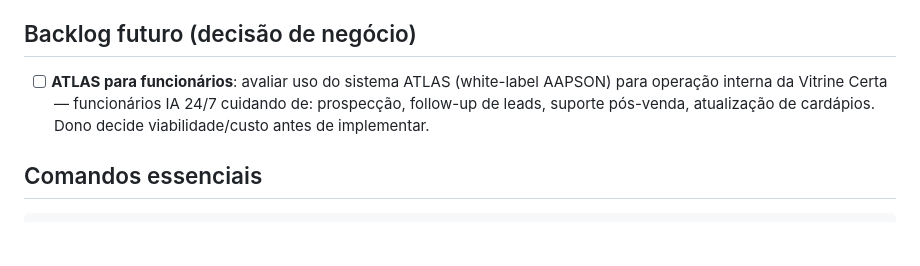
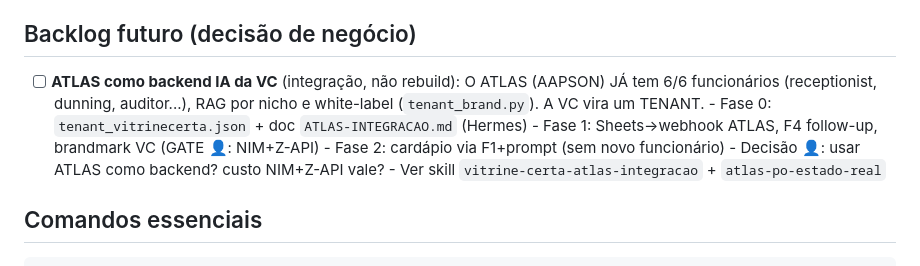
Before and after one commit to Receitazero/receita-zero, a Markdown page: PLANO-MENSAL-PREMIUM.md, the part around the change. Rendered like a GitHub page; blank space fills up the shorter version.

Commit message:
docs: integração VC×ATLAS (tenant white-label, não rebuild) + skill canônica

````diff
--- a/PLANO-MENSAL-PREMIUM.md
+++ b/PLANO-MENSAL-PREMIUM.md
@@ -69,10 +69,14 @@
 - **Leads**: nº de leads capturados via gerador (meta: 20/mês)
 
 ## Backlog futuro (decisão de negócio)
-- [ ] **ATLAS para funcionários**: avaliar uso do sistema ATLAS (white-label AAPSON)
-      para operação interna da Vitrine Certa — funcionários IA 24/7 cuidando de:
-      prospecção, follow-up de leads, suporte pós-venda, atualização de cardápios.
-      Dono decide viabilidade/custo antes de implementar.
+- [ ] **ATLAS como backend IA da VC** (integração, não rebuild):
+      O ATLAS (AAPSON) JÁ tem 6/6 funcionários (receptionist, dunning, auditor...),
+      RAG por nicho e white-label (`tenant_brand.py`). A VC vira um TENANT.
+      - Fase 0: `tenant_vitrinecerta.json` + doc `ATLAS-INTEGRACAO.md` (Hermes)
+      - Fase 1: Sheets→webhook ATLAS, F4 follow-up, brandmark VC (GATE 👤: NIM+Z-API)
+      - Fase 2: cardápio via F1+prompt (sem novo funcionário)
+      - Decisão 👤: usar ATLAS como backend? custo NIM+Z-API vale?
+      - Ver skill `vitrine-certa-atlas-integracao` + `atlas-po-estado-real`
 
 ## Comandos essenciais
 ```bash
````
Also changed, not shown: docs/ATLAS-INTEGRACAO.md (added, +58 -0 lines).
